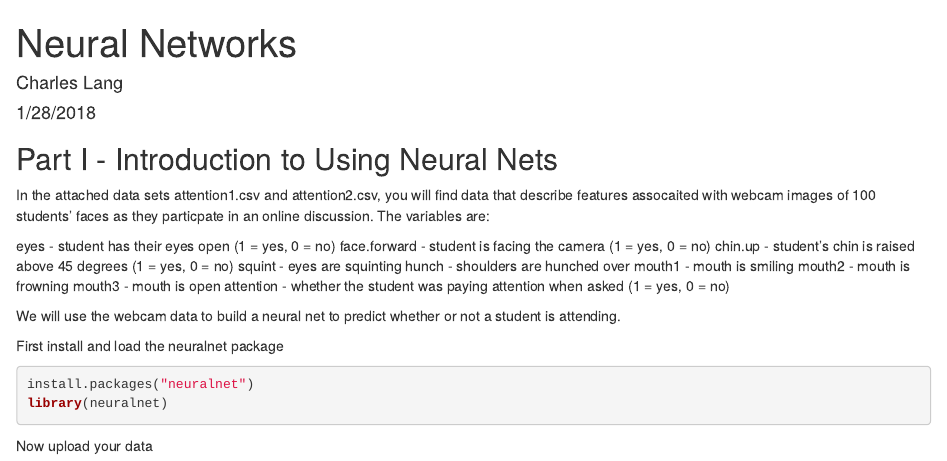
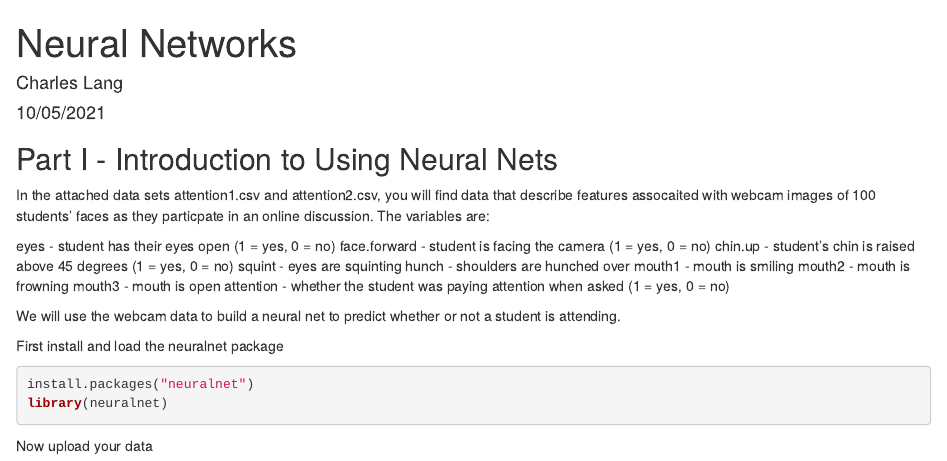
Before and after one commit to dislu/freelancing, an R Markdown document (neural-networks-master/neural-nets.Rmd): the page in a window 1100 px wide, from its top. Rendered offline with R 4.5, knitr and Pandoc, with nearby package versions; code that draws random numbers runs with fixed seeds of ours; some code elsewhere in the file could not run offline.

Commit message:
Update neural-nets.Rmd

```diff
--- a/neural-networks-master/neural-nets.Rmd
+++ b/neural-networks-master/neural-nets.Rmd
@@ -1,7 +1,7 @@
 ---
 title: "Neural Networks"
 author: "Charles Lang"
-date: "1/28/2018"
+date: "10/05/2021"
 output: html_document
 ---
 
```
